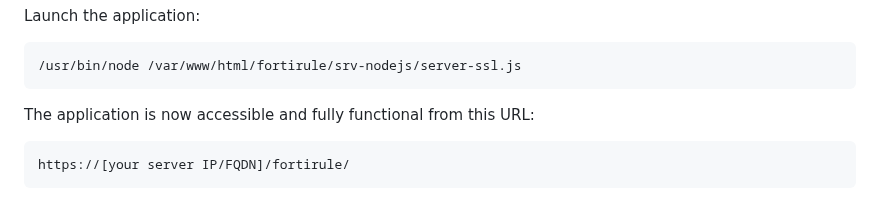
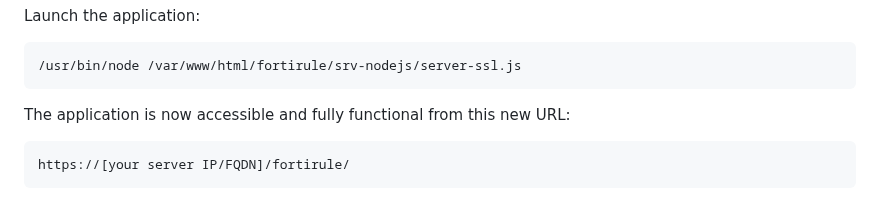
Before and after one commit to choupit0/FortiRule, a Markdown page: README.md, the part around the change. Rendered like a GitHub page.

````diff
--- a/README.md
+++ b/README.md
@@ -176,7 +176,7 @@ Launch the application:
 ```
 /usr/bin/node /var/www/html/fortirule/srv-nodejs/server-ssl.js
 ```
-The application is now accessible and fully functional from this URL:
+The application is now accessible and fully functional from this new URL:
 ```
 https://[your server IP/FQDN]/fortirule/
 ```
````
